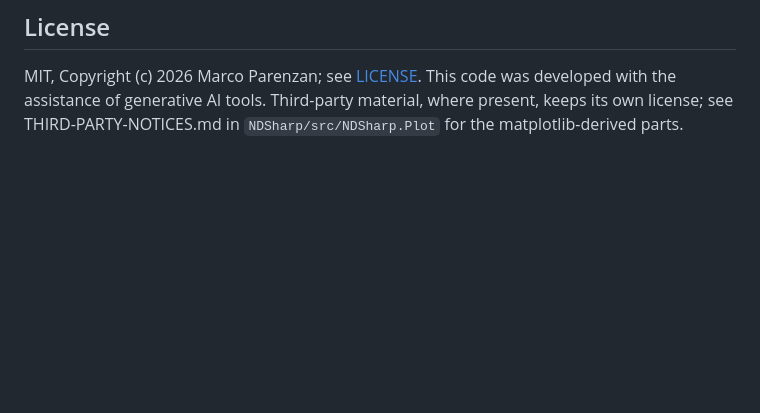
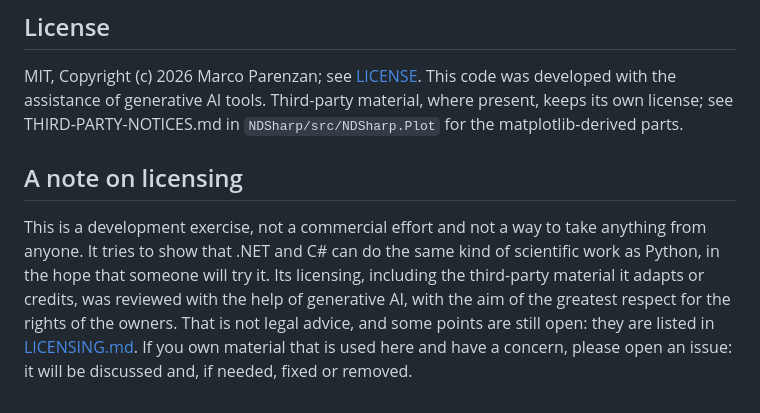
Before and after one commit to marcoparenzan/MathemaSharp, a Markdown page: README.md, the part around the change. GitHub-like rendering; blank space fills up the shorter version.

Commit message:
Add a note on licensing: a development exercise, reviewed with GenAI, open to discussion

```diff
--- a/README.md
+++ b/README.md
@@ -69,3 +69,10 @@ La rinomina è una **breaking change**: aggiornare `using Numbers.*`, riferiment
 ## License
 
 MIT, Copyright (c) 2026 Marco Parenzan; see [LICENSE](LICENSE). This code was developed with the assistance of generative AI tools. Third-party material, where present, keeps its own license; see THIRD-PARTY-NOTICES.md in `NDSharp/src/NDSharp.Plot` for the matplotlib-derived parts.
+
+## A note on licensing
+
+This is a development exercise, not a commercial effort and not a way to take anything from anyone. It tries to show that .NET and C# can do the same kind of
+scientific work as Python, in the hope that someone will try it. Its licensing, including the third-party material it adapts or credits, was reviewed with the help
+of generative AI, with the aim of the greatest respect for the rights of the owners. That is not legal advice, and some points are still open: they are listed in
+[LICENSING.md](../ScienceSharp/LICENSING.md). If you own material that is used here and have a concern, please open an issue: it will be discussed and, if needed, fixed or removed.
```
